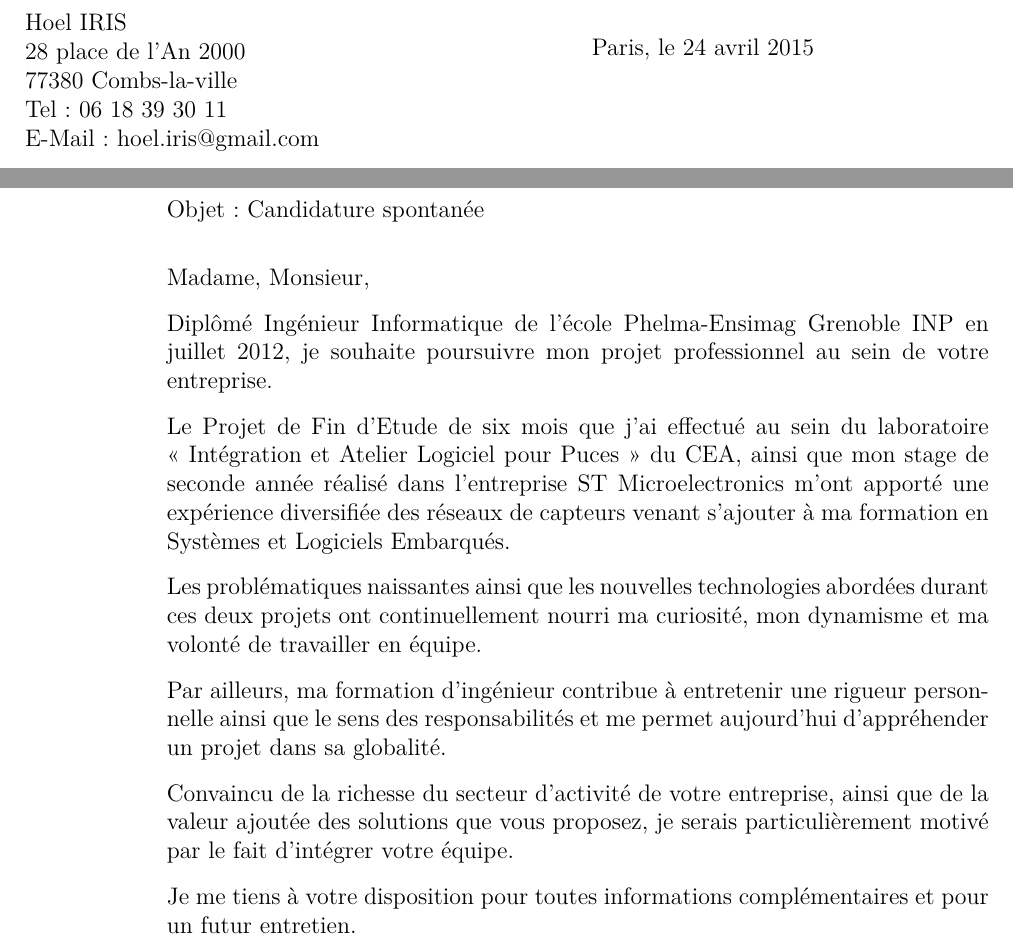
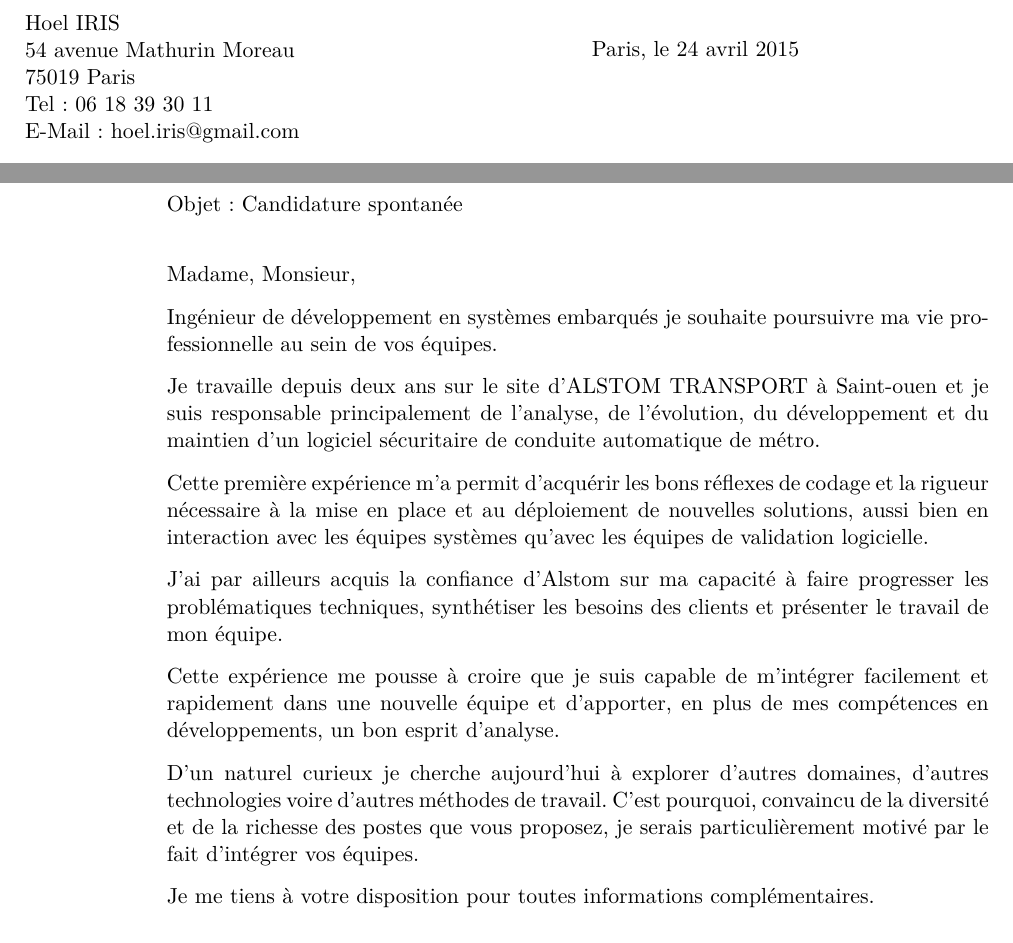
Before and after one commit to H--o-l/cv, a LaTeX letter (lettre/lettre.tex): two parts of page 1 of 2 before the commit and two parts of the page after it, joined at a grey line, cut so that both start at the same text. Compiled offline with pdfLaTeX.

Commit message:
update cv

```diff
--- a/lettre/lettre.tex
+++ b/lettre/lettre.tex
@@ -1,4 +1,4 @@
-\documentclass[12pt]{lettre}
+\documentclass[11pt]{lettre}
 
 \usepackage[utf8]{inputenc}
 \usepackage[T1]{fontenc}
@@ -20,35 +20,54 @@
   \name{Hoel IRIS}
   \signature{Hoel IRIS}
   \address{Hoel IRIS\\
-  28 place de l'An 2000\\
-  77380 Combs-la-ville\\
+  54 avenue Mathurin Moreau\\
+  75019 Paris\\
   Tel : 06 18 39 30 11\\
   E-Mail : hoel.iris@gmail.com}
   \lieu{Paris}
   \NoRule
   \notelephone
   \nofax
-
-
     \conc{Candidature spontanée}
     \opening{Madame, Monsieur,}
 
-    Diplômé Ingénieur Informatique de l’école Phelma-Ensimag Grenoble INP en juillet 2012, je souhaite poursuivre mon projet professionnel au sein de votre entreprise.
+    Ingénieur de développement en systèmes embarqués je souhaite poursuivre ma vie professionnelle au sein de vos équipes.
 
-    Le Projet de Fin d’Etude de six mois que j’ai effectué au sein du laboratoire « Intégration et Atelier Logiciel pour Puces » du CEA, ainsi que mon  stage de seconde année réalisé dans l’entreprise ST Microelectronics m’ont apporté une expérience diversifiée des réseaux de capteurs venant s’ajouter à ma formation en Systèmes et Logiciels Embarqués.
+    Je travaille depuis deux ans sur le site d'ALSTOM TRANSPORT à Saint-ouen et je suis responsable principalement de l'analyse, de l'évolution, du développement et du maintien d'un logiciel sécuritaire de conduite automatique de métro.
 
-    Les problématiques naissantes ainsi que les nouvelles technologies abordées durant ces deux projets ont continuellement nourri ma curiosité, mon dynamisme et ma volonté de travailler en équipe.
+    Cette première expérience m'a permit d'acquérir les bons réflexes de codage et la rigueur nécessaire à la mise en place et au déploiement de nouvelles solutions, aussi bien en interaction avec les équipes systèmes qu'avec les équipes de validation logicielle.
 
-    Par ailleurs, ma formation d’ingénieur contribue à entretenir une rigueur personnelle ainsi que le sens des responsabilités et me permet aujourd’hui d’appréhender un projet dans sa globalité.
+    J'ai par ailleurs acquis la confiance d'Alstom sur ma capacité à faire progresser les problématiques techniques, synthétiser les besoins des clients et présenter le travail de mon équipe.
 
-    Convaincu de la richesse du secteur d’activité de votre entreprise, ainsi que de la valeur ajoutée des solutions que vous proposez, je serais particulièrement motivé par le fait d’intégrer votre équipe.
+    Cette expérience me pousse à croire que je suis capable de m'intégrer facilement et rapidement dans une nouvelle équipe et d'apporter, en plus de mes compétences en développements, un bon esprit d'analyse.
 
-    Je me tiens à votre disposition pour toutes informations complémentaires et pour un futur entretien.
-    %En vous remerciant d’avoir prêté attention à ma candidature, je vous prie de croire, Madame, Monsieur, à l’expression de mes sentiments les plus respectueux.
+    D'un naturel curieux je cherche aujourd'hui à explorer d'autres domaines, d'autres technologies voire d'autres méthodes de travail. C'est pourquoi, convaincu de la diversité et de la richesse des postes que vous proposez, je serais particulièrement motivé par le fait d’intégrer vos équipes.
+
+    Je me tiens à votre disposition pour toutes informations complémentaires.
 
 
+
+ %=============   Ancienne lettre : ==================
+
+
+%    Diplômé Ingénieur Informatique de l’école Phelma-Ensimag Grenoble INP en juillet 2012, je souhaite poursuivre mon projet professionnel au sein de votre entreprise.
+
+%    Le Projet de Fin d’Etude de six mois que j’ai effectué au sein du laboratoire « Intégration et Atelier Logiciel pour Puces » du CEA, ainsi que mon  stage de seconde année réalisé dans l’entreprise ST Microelectronics m’ont apporté une expérience diversifiée des réseaux de capteurs venant s’ajouter à ma formation en Systèmes et Logiciels Embarqués.
+
+%    Les problématiques naissantes ainsi que les nouvelles technologies abordées durant ces deux projets ont continuellement nourri ma curiosité, mon dynamisme et ma volonté de travailler en équipe.
+
+%    Par ailleurs, ma formation d’ingénieur contribue à entretenir une rigueur personnelle ainsi que le sens des responsabilités et me permet aujourd’hui d’appréhender un projet dans sa globalité.
+
+%    Convaincu de la richesse du secteur d’activité de votre entreprise, ainsi que de la valeur ajoutée des solutions que vous proposez, je serais particulièrement motivé par le fait d’intégrer votre équipe.
+
+%    Je me tiens à votre disposition pour toutes informations complémentaires et pour un futur entretien.
+
+%======================================================
+
     \closing{En vous remerciant d’avoir prêté attention à ma candidature, je vous prie de croire, Madame, Monsieur, à l’expression de mes sentiments les plus respectueux.}
-    \encl{CV}
+
+% PJ :
+%    \encl{CV}
 
 \end{letter}
 
```
Also changed, not shown: cv/cv.tex (+1 -1 lines), cv_anglais/cv.tex (+1 -1 lines), cv_sans_photo/cv.tex (+4 -4 lines), cv_sans_photo_anglais/cv.tex (+2 -2 lines).
